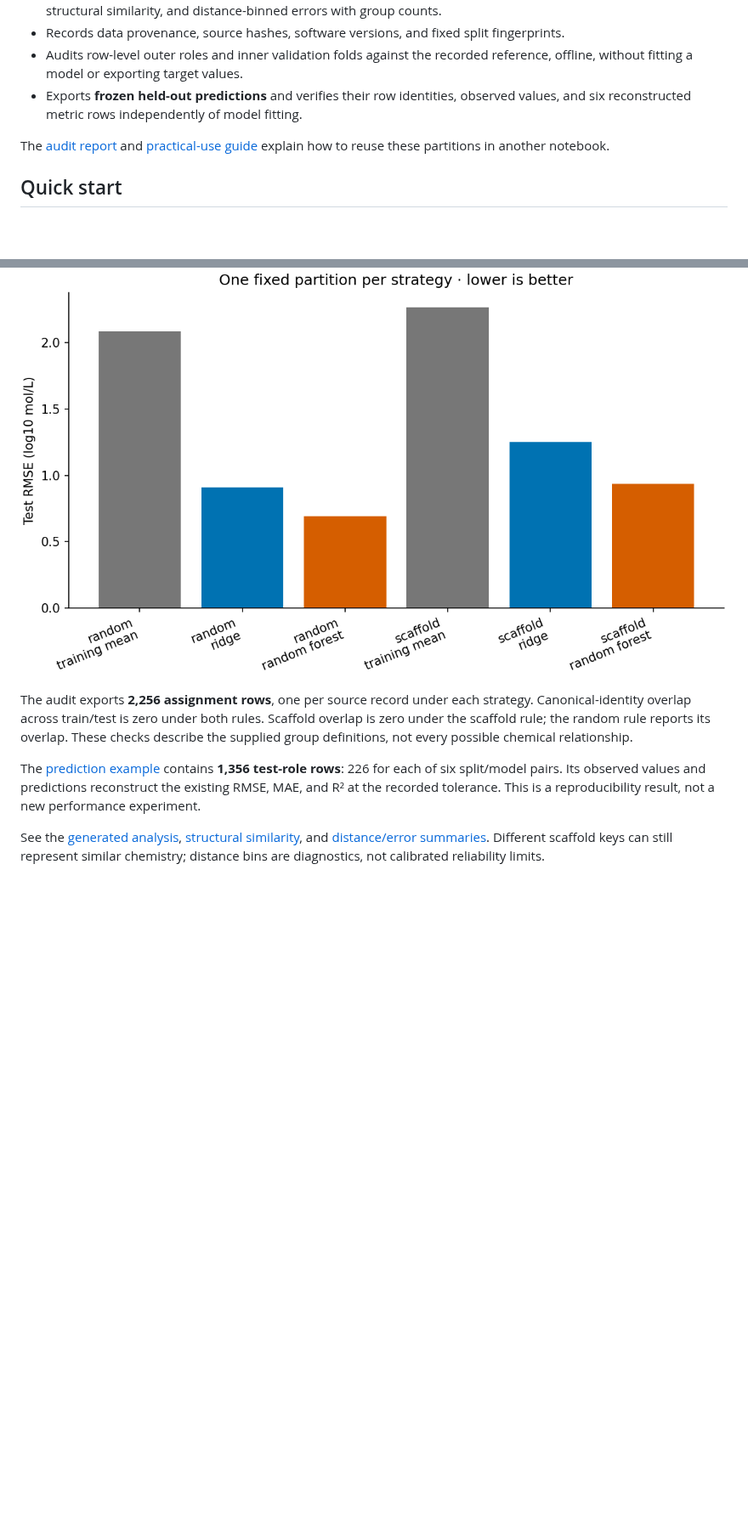
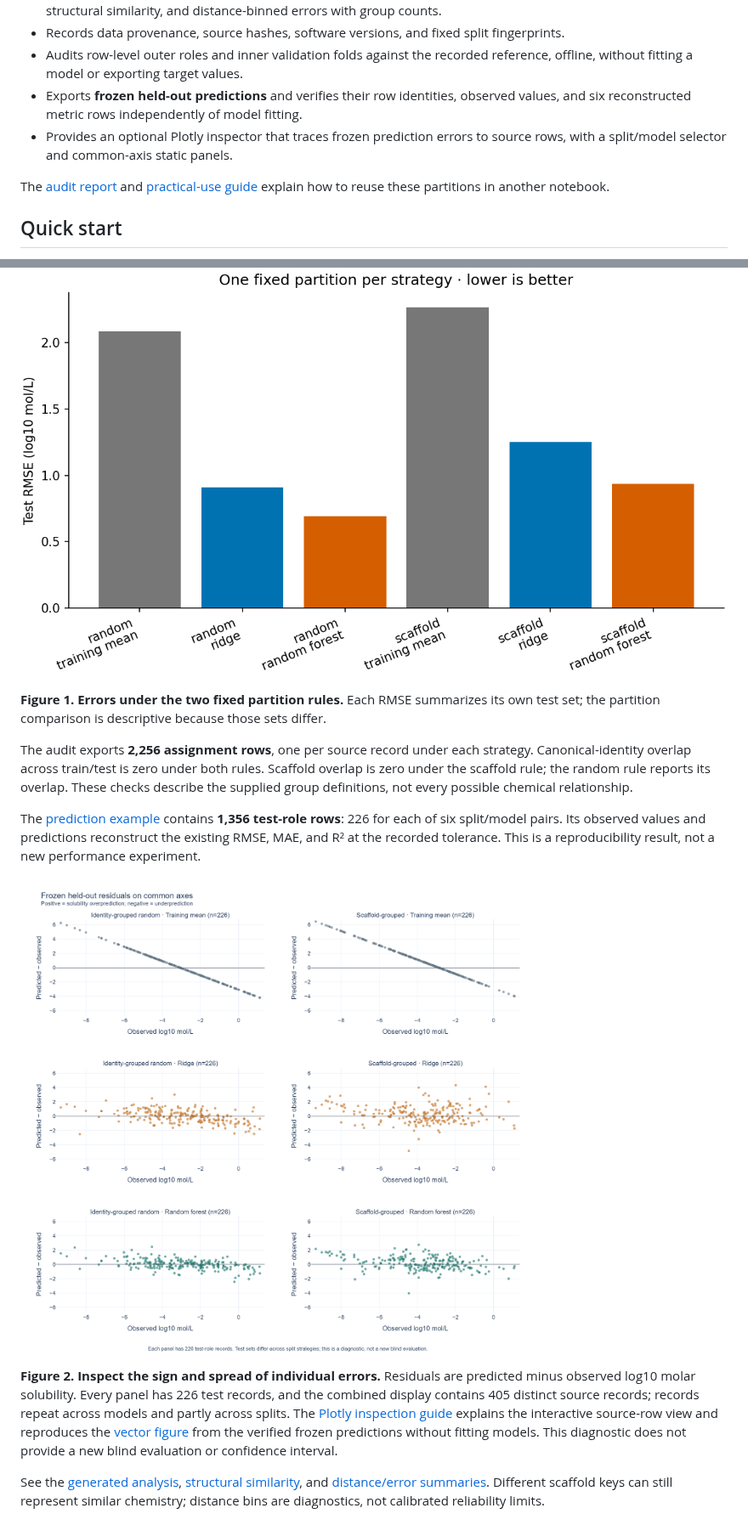
Before and after one commit to TheThunda01/molecular-solubility-benchmark, a Markdown page: README.md, 2 parts joined by grey strips. Shown at 85% size. Drawn GitHub-style; pictures changed too: docs/figures/frozen-residuals.png (added); blank space fills up the shorter version.

Commit message:
Trace frozen residual plots back to verified source rows
Developed and reviewed with AI assistance; validation is documented in the associated pull request.

```diff
--- a/README.md
+++ b/README.md
@@ -18,6 +18,7 @@ The goal is to understand evaluation choices, not to design molecules or support
 - Records data provenance, source hashes, software versions, and fixed split fingerprints.
 - Audits row-level outer roles and inner validation folds against the recorded reference, offline, without fitting a model or exporting target values.
 - Exports **frozen held-out predictions** and verifies their row identities, observed values, and six reconstructed metric rows independently of model fitting.
+- Provides an optional Plotly inspector that traces frozen prediction errors to source rows, with a split/model selector and common-axis static panels.
 
 The [audit report](audit/report.md) and [practical-use guide](docs/practical-use.md) explain how to reuse these partitions in another notebook.
 
@@ -58,9 +59,15 @@ Errors are in **log10 molar-solubility units**. Both partitions contain 902 trai
 
 ![Model error comparison](results/model_errors.png)
 
+**Figure 1. Errors under the two fixed partition rules.** Each RMSE summarizes its own test set; the partition comparison is descriptive because those sets differ.
+
 The audit exports **2,256 assignment rows**, one per source record under each strategy. Canonical-identity overlap across train/test is zero under both rules. Scaffold overlap is zero under the scaffold rule; the random rule reports its overlap. These checks describe the supplied group definitions, not every possible chemical relationship.
 
 The [prediction example](examples/heldout-predictions/README.md) contains **1,356 test-role rows**: 226 for each of six split/model pairs. Its observed values and predictions reconstruct the existing RMSE, MAE, and R² at the recorded tolerance. This is a reproducibility result, not a new performance experiment.
+
+![Frozen residuals for the three models under both split rules on common axes](docs/figures/frozen-residuals.png)
+
+**Figure 2. Inspect the sign and spread of individual errors.** Residuals are predicted minus observed log10 molar solubility. Every panel has 226 test records, and the combined display contains 405 distinct source records; records repeat across models and partly across splits. The [Plotly inspection guide](docs/prediction-inspection.md) explains the interactive source-row view and reproduces the [vector figure](docs/figures/frozen-residuals.svg) from the verified frozen predictions without fitting models. This diagnostic does not provide a new blind evaluation or confidence interval.
 
 See the [generated analysis](results/report.md), [structural similarity](results/structural_similarity.csv), and [distance/error summaries](results/distance_error_bins.csv). Different scaffold keys can still represent similar chemistry; distance bins are diagnostics, not calibrated reliability limits.
 
```
Also changed, not shown: other parts of README.md (+1 -0 lines), docs/prediction-inspection.md (added, +48 -0 lines), 6 other files.
